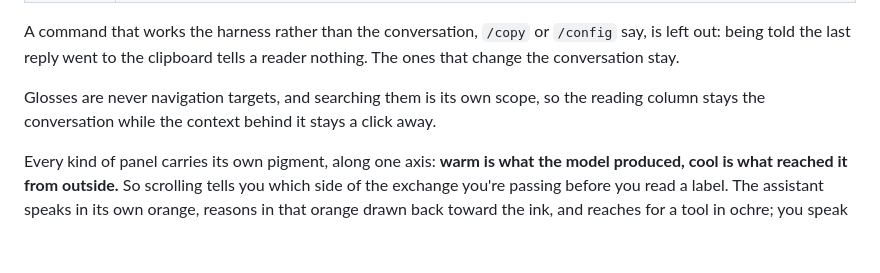
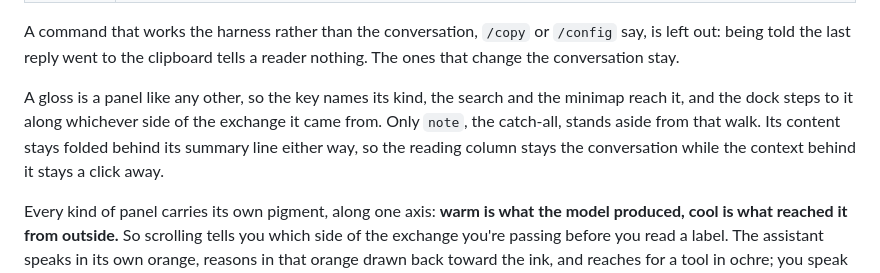
Before and after one commit to JoshKarpel/claude-scriptorium, a Markdown page: README.md, the part around the change. Rendered like a GitHub page; blank space fills up the shorter version.

Commit message:
handle pr review

```diff
--- a/README.md
+++ b/README.md
@@ -195,9 +195,11 @@ A command that works the harness rather than the conversation, `/copy` or
 `/config` say, is left out: being told the last reply went to the clipboard
 tells a reader nothing. The ones that change the conversation stay.
 
-Glosses are never navigation targets, and searching them is its own scope, so
-the reading column stays the conversation while the context behind it stays a
-click away.
+A gloss is a panel like any other, so the key names its kind, the search and the
+minimap reach it, and the dock steps to it along whichever side of the exchange
+it came from. Only `note`, the catch-all, stands aside from that walk. Its
+content stays folded behind its summary line either way, so the reading column
+stays the conversation while the context behind it stays a click away.
 
 Every kind of panel carries its own pigment, along one axis: **warm is what the
 model produced, cool is what reached it from outside.** So scrolling tells you
```
Also changed, not shown: CHANGELOG.md (+1 -2 lines).
